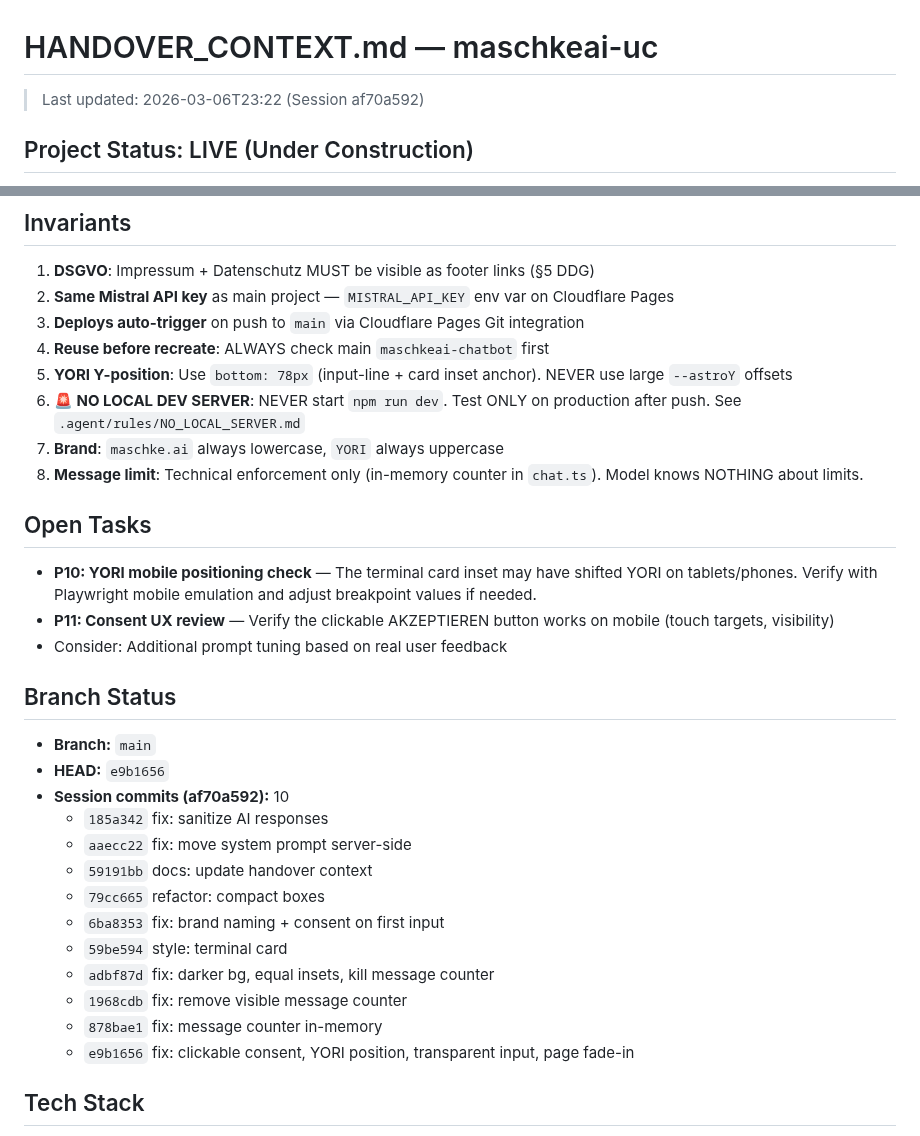
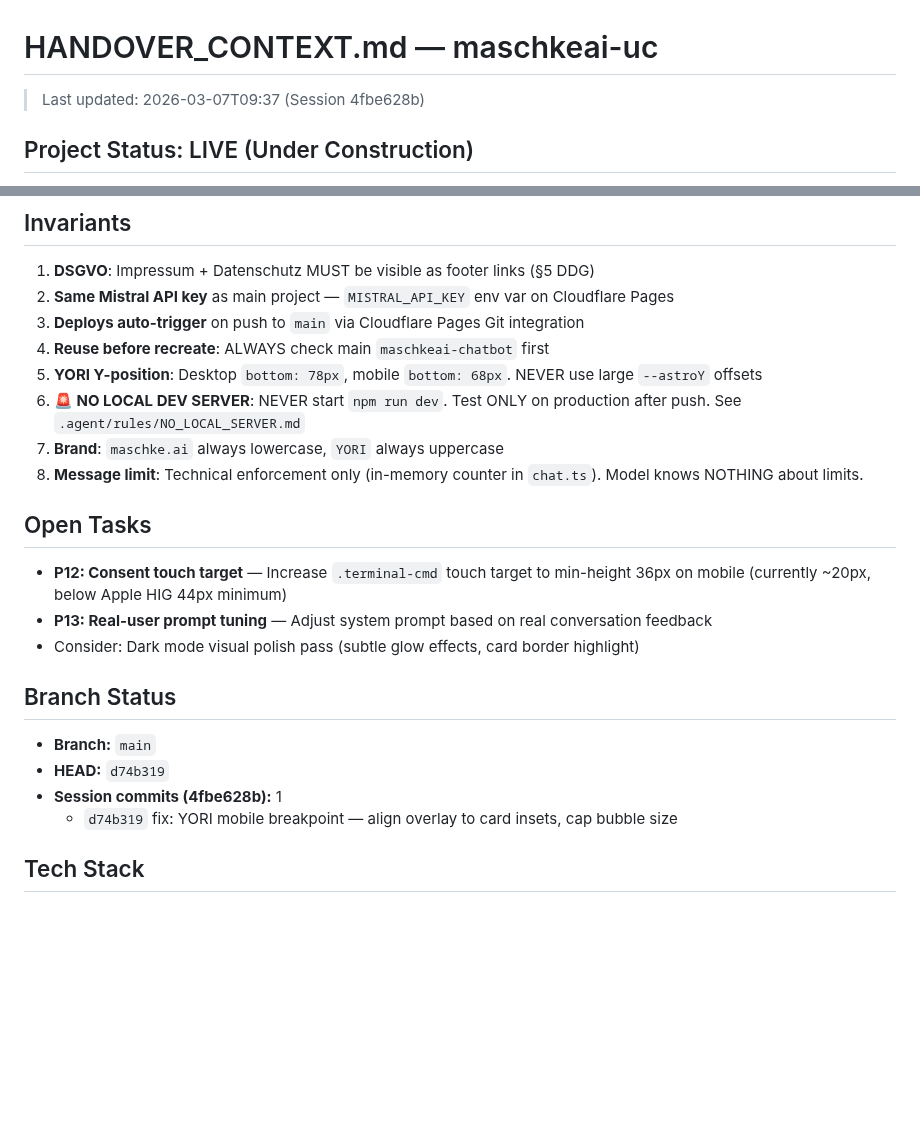
Before and after one commit to MSCHKY/maschkeai-uc, a Markdown page: HANDOVER_CONTEXT.md, 2 parts joined by grey strips. Rendered like a GitHub page; blank space fills up the shorter version.

```diff
--- a/HANDOVER_CONTEXT.md
+++ b/HANDOVER_CONTEXT.md
@@ -1,6 +1,6 @@
 # HANDOVER_CONTEXT.md — maschkeai-uc
 
-> Last updated: 2026-03-06T23:22 (Session af70a592)
+> Last updated: 2026-03-07T09:37 (Session 4fbe628b)
 
 ## Project Status: LIVE (Under Construction)
 
@@ -111,32 +82,23 @@ This was a long session covering P9 (content polish) plus significant UX and vis
 2. **Same Mistral API key** as main project — `MISTRAL_API_KEY` env var on Cloudflare Pages
 3. **Deploys auto-trigger** on push to `main` via Cloudflare Pages Git integration
 4. **Reuse before recreate**: ALWAYS check main `maschkeai-chatbot` first
-5. **YORI Y-position**: Use `bottom: 78px` (input-line + card inset anchor). NEVER use large `--astroY` offsets
+5. **YORI Y-position**: Desktop `bottom: 78px`, mobile `bottom: 68px`. NEVER use large `--astroY` offsets
 6. **🚨 NO LOCAL DEV SERVER**: NEVER start `npm run dev`. Test ONLY on production after push. See `.agent/rules/NO_LOCAL_SERVER.md`
 7. **Brand**: `maschke.ai` always lowercase, `YORI` always uppercase
 8. **Message limit**: Technical enforcement only (in-memory counter in `chat.ts`). Model knows NOTHING about limits.
 
 ## Open Tasks
 
-- **P10: YORI mobile positioning check** — The terminal card inset may have shifted YORI on tablets/phones. Verify with Playwright mobile emulation and adjust breakpoint values if needed.
-- **P11: Consent UX review** — Verify the clickable AKZEPTIEREN button works on mobile (touch targets, visibility)
-- Consider: Additional prompt tuning based on real user feedback
+- **P12: Consent touch target** — Increase `.terminal-cmd` touch target to min-height 36px on mobile (currently ~20px, below Apple HIG 44px minimum)
+- **P13: Real-user prompt tuning** — Adjust system prompt based on real conversation feedback
+- Consider: Dark mode visual polish pass (subtle glow effects, card border highlight)
 
 ## Branch Status
 
 - **Branch:** `main`
-- **HEAD:** `e9b1656`
-- **Session commits (af70a592):** 10
-  - `185a342` fix: sanitize AI responses
-  - `aaecc22` fix: move system prompt server-side
-  - `59191bb` docs: update handover context
-  - `79cc665` refactor: compact boxes
-  - `6ba8353` fix: brand naming + consent on first input
-  - `59be594` style: terminal card
-  - `adbf87d` fix: darker bg, equal insets, kill message counter
-  - `1968cdb` fix: remove visible message counter
-  - `878bae1` fix: message counter in-memory
-  - `e9b1656` fix: clickable consent, YORI position, transparent input, page fade-in
+- **HEAD:** `d74b319`
+- **Session commits (4fbe628b):** 1
+  - `d74b319` fix: YORI mobile breakpoint — align overlay to card insets, cap bubble size
 
 ## Tech Stack
 - Vite (vanilla TypeScript)
```
Also changed, not shown: other parts of HANDOVER_CONTEXT.md (+14 -43 lines).
